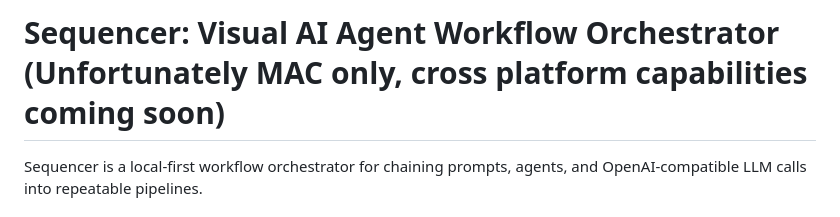
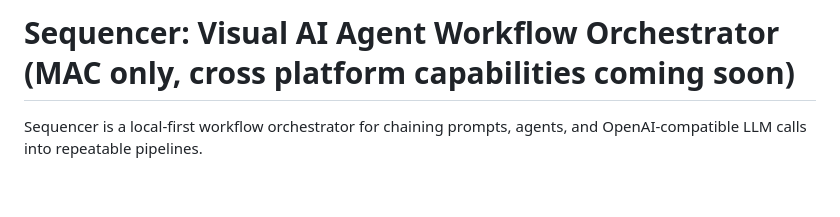
Before and after one commit to mdoty4/sequencer, a Markdown page: README.md, the part around the change. Drawn GitHub-style; blank space fills up the shorter version.

```diff
--- a/README.md
+++ b/README.md
@@ -1,4 +1,4 @@
-# Sequencer: Visual AI Agent Workflow Orchestrator (Unfortunately MAC only, cross platform capabilities coming soon)
+# Sequencer: Visual AI Agent Workflow Orchestrator (MAC only, cross platform capabilities coming soon)
 
 Sequencer is a local-first workflow orchestrator for chaining prompts, agents, and OpenAI-compatible LLM calls into repeatable pipelines.
 
```
